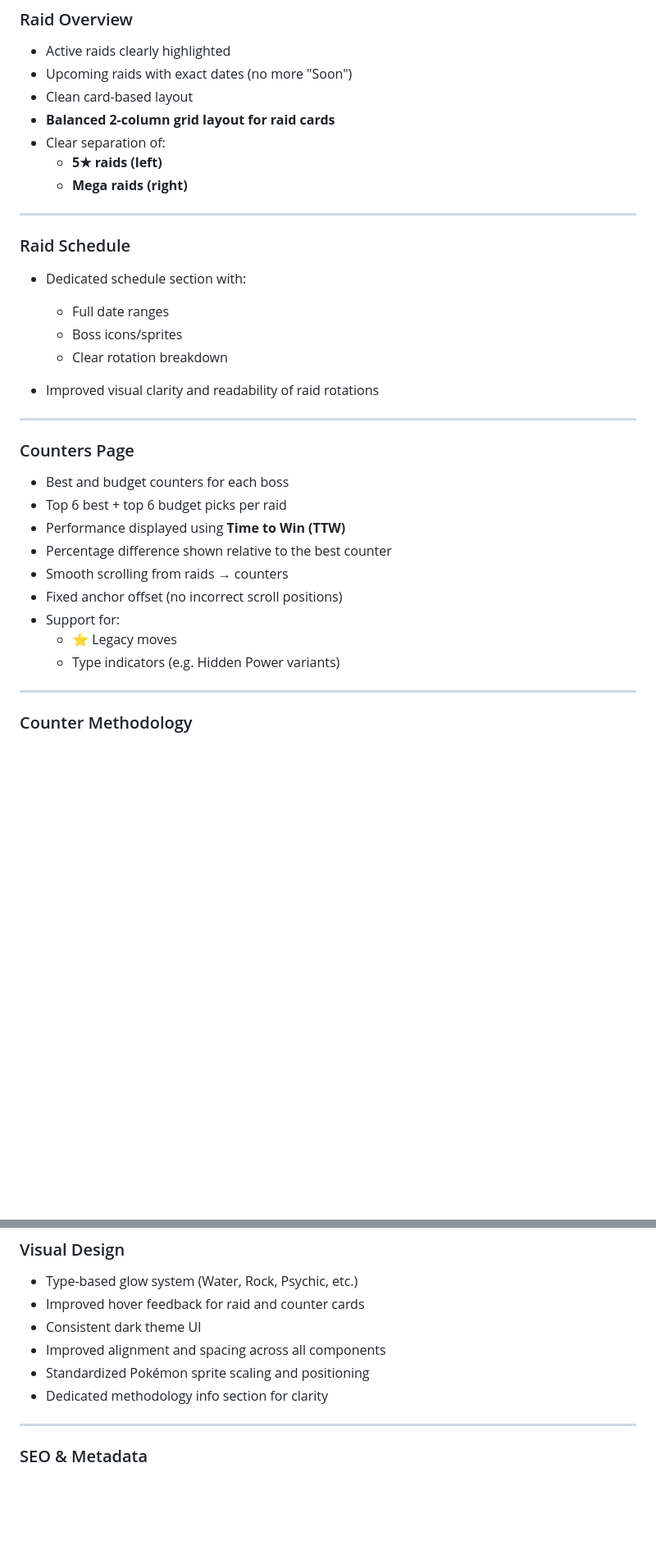
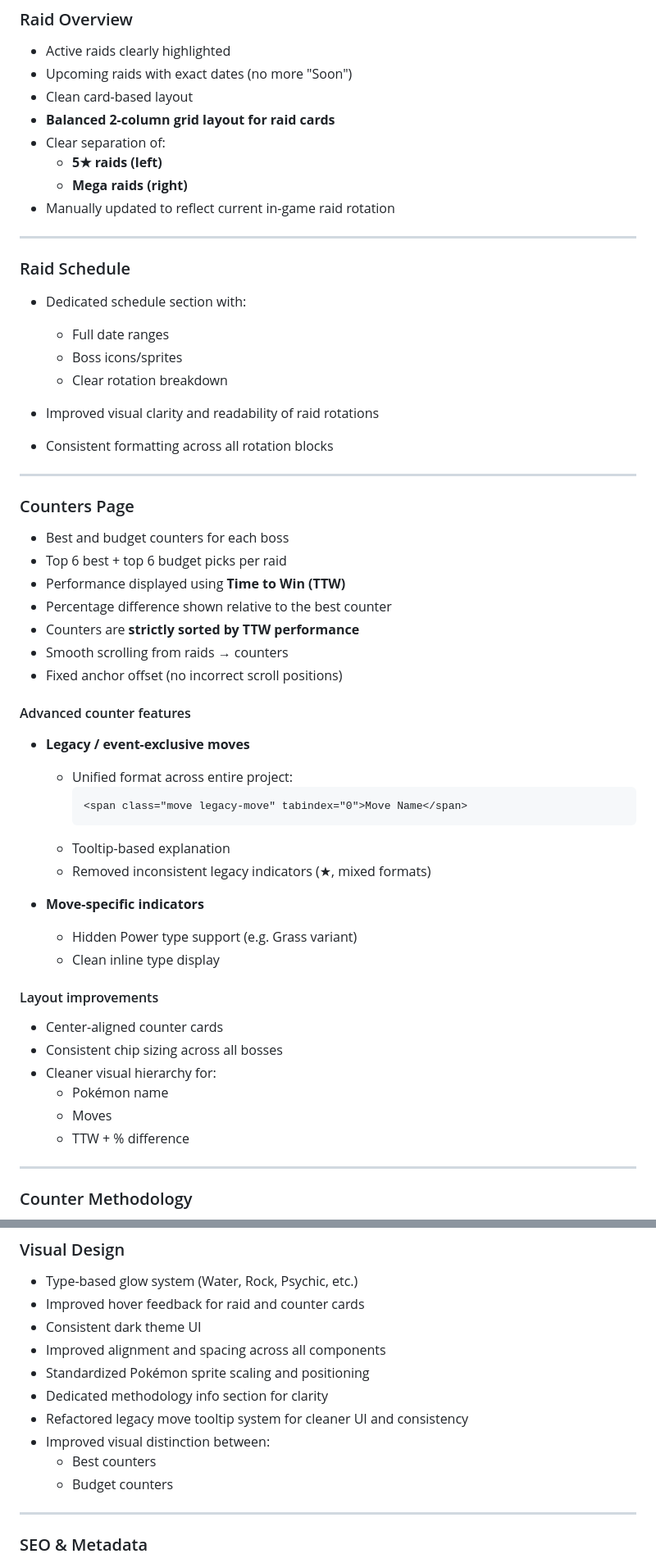
Before and after one commit to StormHB/arcanine_go_project, a Markdown page: README.md, 2 parts joined by grey strips. Shown at 82% size. GitHub-like rendering; blank space fills up the shorter version.

Commit message:
docs: update README and changelog for raid rotation and counter fixes

````diff
--- a/README.md
+++ b/README.md
@@ -31,6 +31,7 @@ This project focuses on:
 * Clear separation of:
   * **5★ raids (left)**
   * **Mega raids (right)**
+* Manually updated to reflect current in-game raid rotation
 
 ---
 
@@ -42,6 +43,7 @@ This project focuses on:
   * Boss icons/sprites
   * Clear rotation breakdown
 * Improved visual clarity and readability of raid rotations
+* Consistent formatting across all rotation blocks
 
 ---
 
@@ -51,11 +53,32 @@ This project focuses on:
 * Top 6 best + top 6 budget picks per raid
 * Performance displayed using **Time to Win (TTW)**
 * Percentage difference shown relative to the best counter
+* Counters are **strictly sorted by TTW performance**
 * Smooth scrolling from raids → counters
 * Fixed anchor offset (no incorrect scroll positions)
-* Support for:
-  * ⭐ Legacy moves
-  * Type indicators (e.g. Hidden Power variants)
+
+#### Advanced counter features
+
+* **Legacy / event-exclusive moves**
+  * Unified format across entire project:
+    ```html
+    <span class="move legacy-move" tabindex="0">Move Name</span>
+    ```
+  * Tooltip-based explanation
+  * Removed inconsistent legacy indicators (★, mixed formats)
+
+* **Move-specific indicators**
+  * Hidden Power type support (e.g. Grass variant)
+  * Clean inline type display
+
+#### Layout improvements
+
+* Center-aligned counter cards
+* Consistent chip sizing across all bosses
+* Cleaner visual hierarchy for:
+  * Pokémon name
+  * Moves
+  * TTW + % difference
 
 ---
 
@@ -83,6 +106,10 @@ Raid performance data is based on **Pokebattler simulations**.
 * Improved alignment and spacing across all components
 * Standardized Pokémon sprite scaling and positioning
 * Dedicated methodology info section for clarity
+* Refactored legacy move tooltip system for cleaner UI and consistency
+* Improved visual distinction between:
+  * Best counters
+  * Budget counters
 
 ---
 
````
Also changed, not shown: other parts of README.md (+13 -0 lines).
